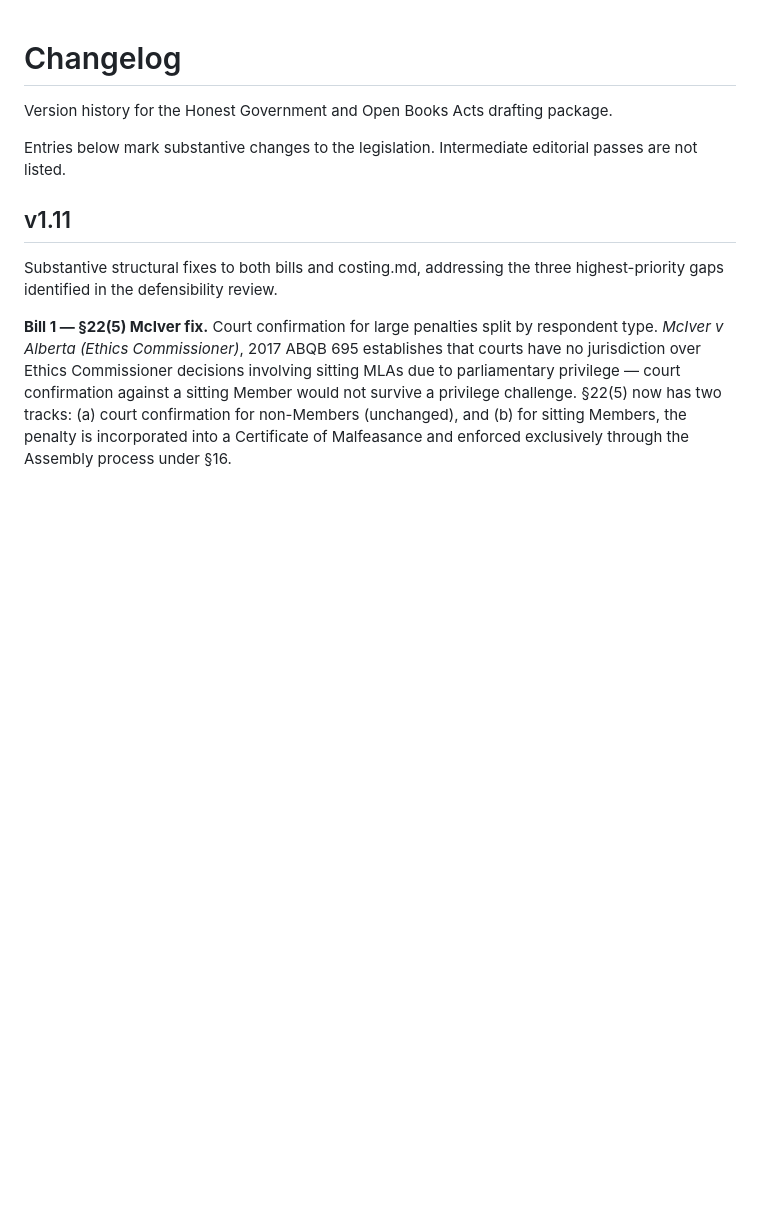
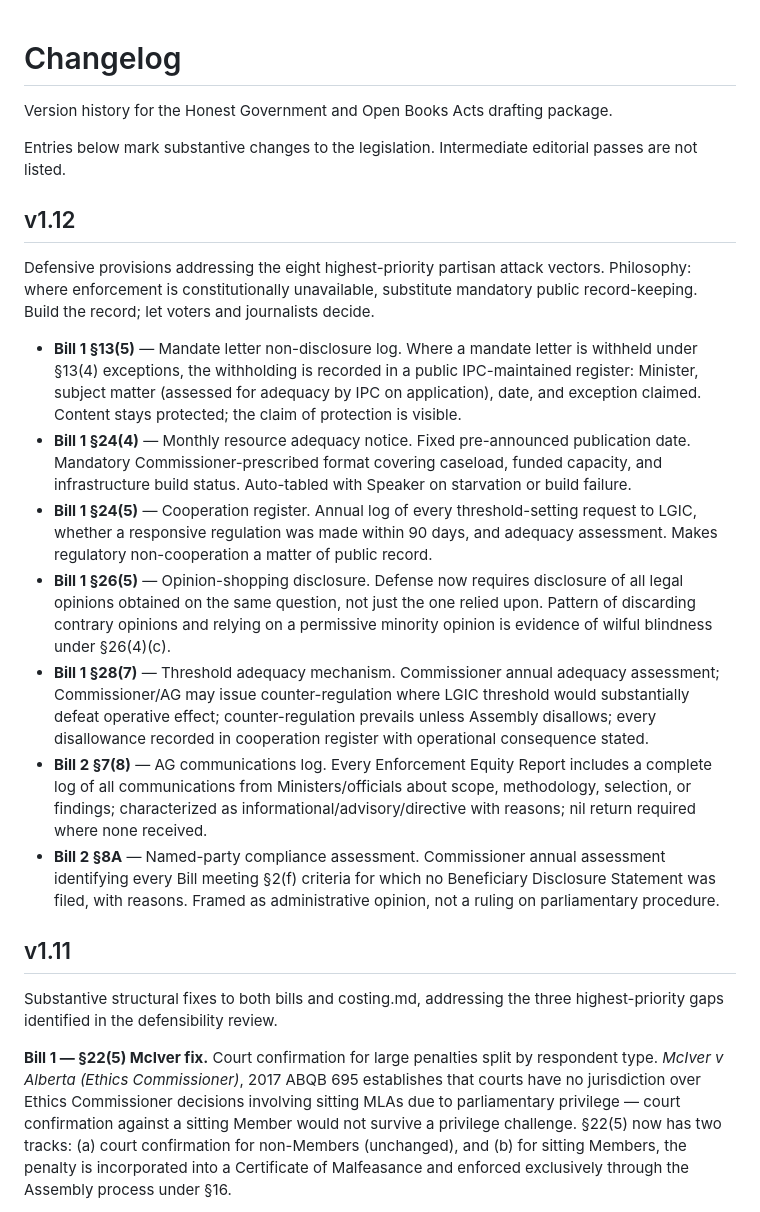
Before and after one commit to Ixby/accountability-acts-alberta, a Markdown page: CHANGELOG.md, the part around the change. Rendered like a GitHub page; blank space fills up the shorter version.

Commit message:
docs: CHANGELOG v1.12 — partisan attack defenses

```diff
--- a/CHANGELOG.md
+++ b/CHANGELOG.md
@@ -3,6 +3,18 @@
 Version history for the Honest Government and Open Books Acts drafting package.
 
 Entries below mark substantive changes to the legislation. Intermediate editorial passes are not listed.
+
+## v1.12
+
+Defensive provisions addressing the eight highest-priority partisan attack vectors. Philosophy: where enforcement is constitutionally unavailable, substitute mandatory public record-keeping. Build the record; let voters and journalists decide.
+
+- **Bill 1 §13(5)** — Mandate letter non-disclosure log. Where a mandate letter is withheld under §13(4) exceptions, the withholding is recorded in a public IPC-maintained register: Minister, subject matter (assessed for adequacy by IPC on application), date, and exception claimed. Content stays protected; the claim of protection is visible.
+- **Bill 1 §24(4)** — Monthly resource adequacy notice. Fixed pre-announced publication date. Mandatory Commissioner-prescribed format covering caseload, funded capacity, and infrastructure build status. Auto-tabled with Speaker on starvation or build failure.
+- **Bill 1 §24(5)** — Cooperation register. Annual log of every threshold-setting request to LGIC, whether a responsive regulation was made within 90 days, and adequacy assessment. Makes regulatory non-cooperation a matter of public record.
+- **Bill 1 §26(5)** — Opinion-shopping disclosure. Defense now requires disclosure of all legal opinions obtained on the same question, not just the one relied upon. Pattern of discarding contrary opinions and relying on a permissive minority opinion is evidence of wilful blindness under §26(4)(c).
+- **Bill 1 §28(7)** — Threshold adequacy mechanism. Commissioner annual adequacy assessment; Commissioner/AG may issue counter-regulation where LGIC threshold would substantially defeat operative effect; counter-regulation prevails unless Assembly disallows; every disallowance recorded in cooperation register with operational consequence stated.
+- **Bill 2 §7(8)** — AG communications log. Every Enforcement Equity Report includes a complete log of all communications from Ministers/officials about scope, methodology, selection, or findings; characterized as informational/advisory/directive with reasons; nil return required where none received.
+- **Bill 2 §8A** — Named-party compliance assessment. Commissioner annual assessment identifying every Bill meeting §2(f) criteria for which no Beneficiary Disclosure Statement was filed, with reasons. Framed as administrative opinion, not a ruling on parliamentary procedure.
 
 ## v1.11
 
```
